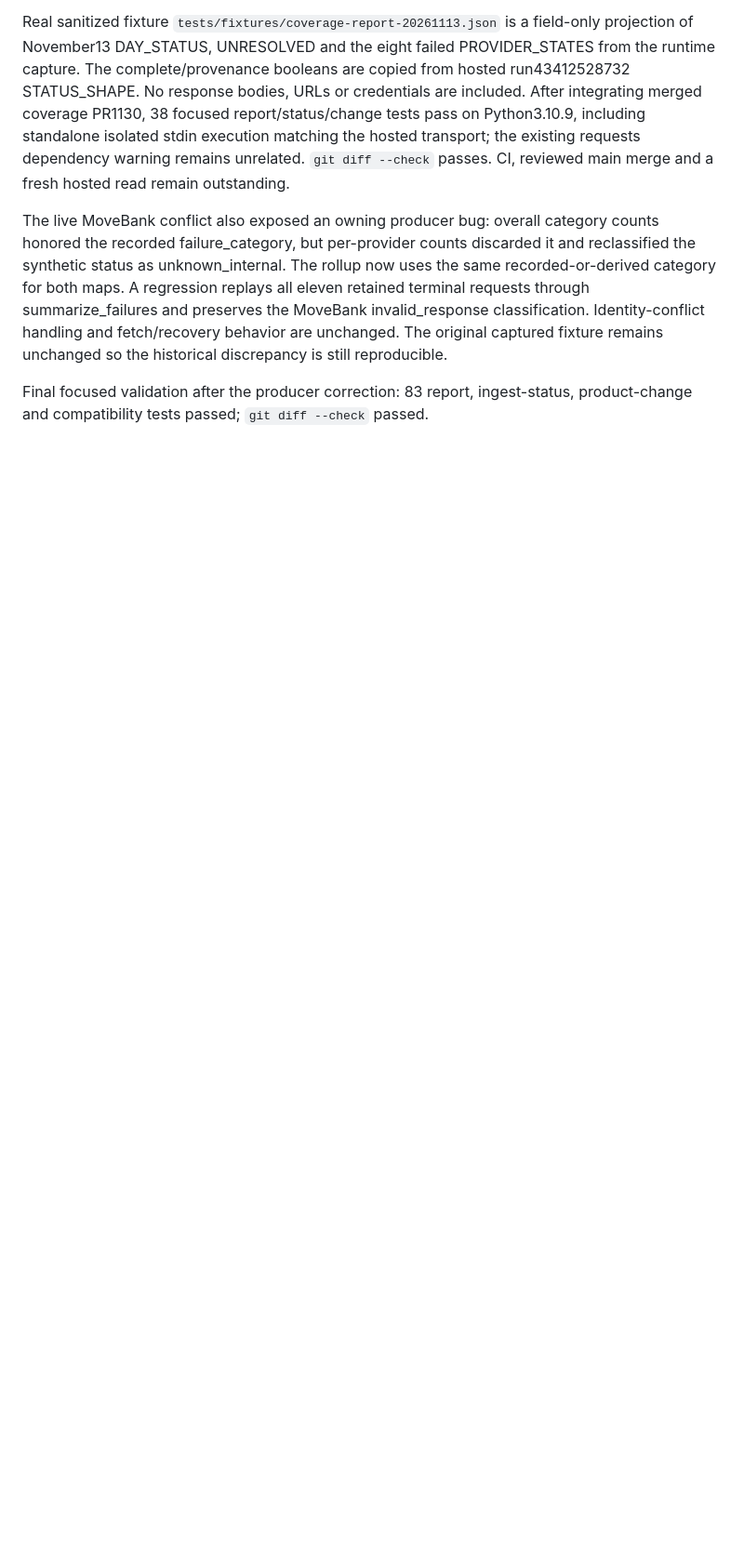
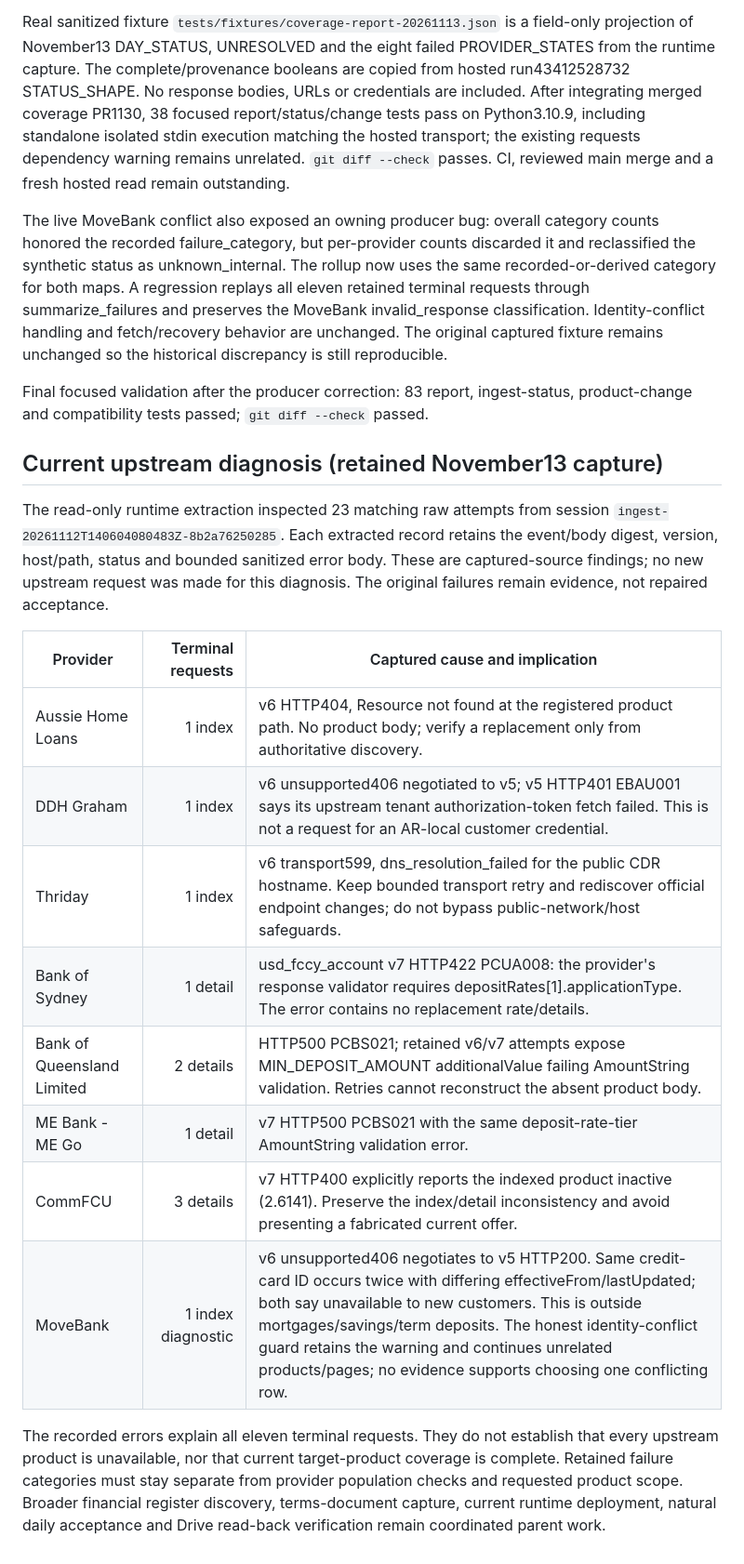
Before and after one commit to yanniedog/AR-local, a Markdown page: docs/COVERAGE_REPORT_HANDOFF_20261113.md, the part around the change. Shown at 93% size. Drawn GitHub-style; blank space fills up the shorter version.

Commit message:
Record retained upstream failure diagnosis and scope

```diff
--- a/docs/COVERAGE_REPORT_HANDOFF_20261113.md
+++ b/docs/COVERAGE_REPORT_HANDOFF_20261113.md
@@ -64,3 +64,29 @@ unchanged so the historical discrepancy is still reproducible.
 
 Final focused validation after the producer correction: 83 report, ingest-status,
 product-change and compatibility tests passed; `git diff --check` passed.
+
+## Current upstream diagnosis (retained November13 capture)
+
+The read-only runtime extraction inspected 23 matching raw attempts from session
+`ingest-20261112T140604080483Z-8b2a76250285`. Each extracted record retains the
+event/body digest, version, host/path, status and bounded sanitized error body.
+These are captured-source findings; no new upstream request was made for this
+diagnosis. The original failures remain evidence, not repaired acceptance.
+
+| Provider | Terminal requests | Captured cause and implication |
+|---|---:|---|
+| Aussie Home Loans | 1 index | v6 HTTP404, Resource not found at the registered product path. No product body; verify a replacement only from authoritative discovery. |
+| DDH Graham | 1 index | v6 unsupported406 negotiated to v5; v5 HTTP401 EBAU001 says its upstream tenant authorization-token fetch failed. This is not a request for an AR-local customer credential. |
+| Thriday | 1 index | v6 transport599, dns_resolution_failed for the public CDR hostname. Keep bounded transport retry and rediscover official endpoint changes; do not bypass public-network/host safeguards. |
+| Bank of Sydney | 1 detail | usd_fccy_account v7 HTTP422 PCUA008: the provider's response validator requires depositRates[1].applicationType. The error contains no replacement rate/details. |
+| Bank of Queensland Limited | 2 details | HTTP500 PCBS021; retained v6/v7 attempts expose MIN_DEPOSIT_AMOUNT additionalValue failing AmountString validation. Retries cannot reconstruct the absent product body. |
+| ME Bank - ME Go | 1 detail | v7 HTTP500 PCBS021 with the same deposit-rate-tier AmountString validation error. |
+| CommFCU | 3 details | v7 HTTP400 explicitly reports the indexed product inactive (2.6141). Preserve the index/detail inconsistency and avoid presenting a fabricated current offer. |
+| MoveBank | 1 index diagnostic | v6 unsupported406 negotiates to v5 HTTP200. Same credit-card ID occurs twice with differing effectiveFrom/lastUpdated; both say unavailable to new customers. This is outside mortgages/savings/term deposits. The honest identity-conflict guard retains the warning and continues unrelated products/pages; no evidence supports choosing one conflicting row. |
+
+The recorded errors explain all eleven terminal requests. They do not establish
+that every upstream product is unavailable, nor that current target-product
+coverage is complete. Retained failure categories must stay separate from
+provider population checks and requested product scope. Broader financial
+register discovery, terms-document capture, current runtime deployment, natural
+daily acceptance and Drive read-back verification remain coordinated parent work.
```
